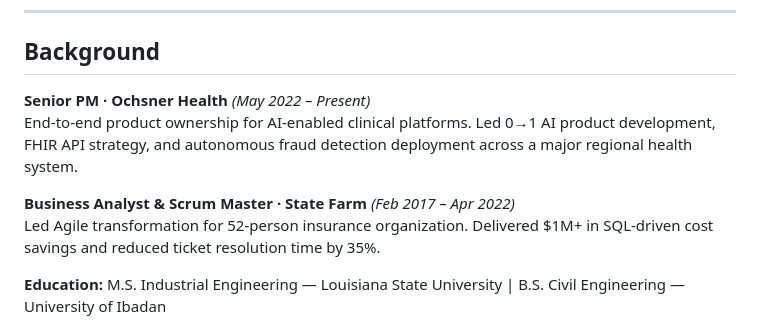
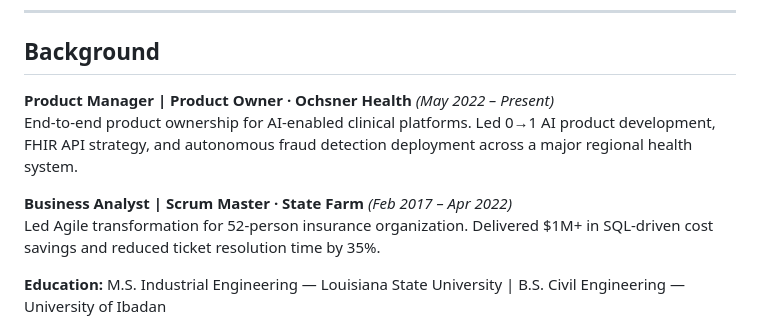
Before and after one commit to oluadun10/oluadun10.github.io, a Markdown page: README.md, the part around the change. Rendered like a GitHub page.

```diff
--- a/README.md
+++ b/README.md
@@ -62,10 +62,10 @@ Real PM deliverables — templates, frameworks, and documentation from actual pr
 
 ## Background
 
-**Senior PM · Ochsner Health** *(May 2022 – Present)*
+**Product Manager | Product Owner · Ochsner Health** *(May 2022 – Present)*
 End-to-end product ownership for AI-enabled clinical platforms. Led 0→1 AI product development, FHIR API strategy, and autonomous fraud detection deployment across a major regional health system.
 
-**Business Analyst & Scrum Master · State Farm** *(Feb 2017 – Apr 2022)*
+**Business Analyst | Scrum Master · State Farm** *(Feb 2017 – Apr 2022)*
 Led Agile transformation for 52-person insurance organization. Delivered $1M+ in SQL-driven cost savings and reduced ticket resolution time by 35%.
 
 **Education:** M.S. Industrial Engineering — Louisiana State University | B.S. Civil Engineering — University of Ibadan
```
